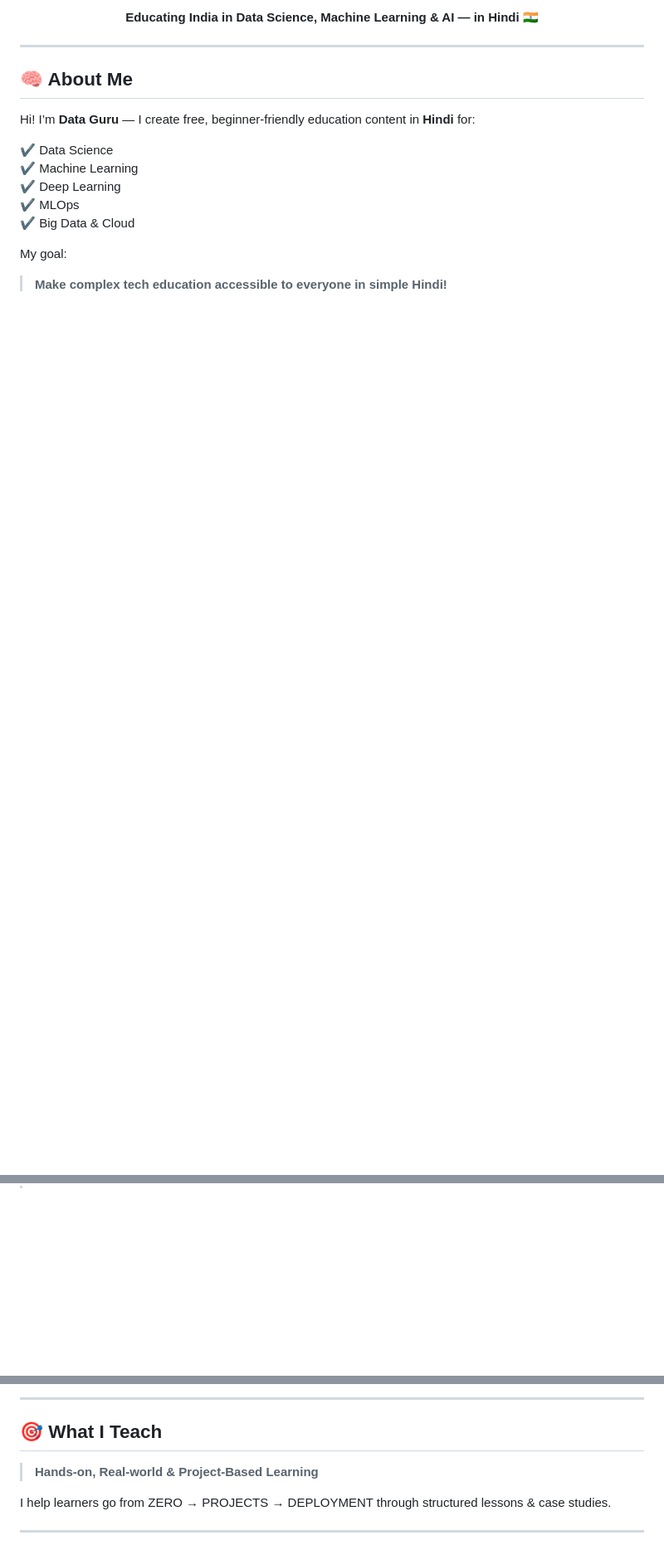
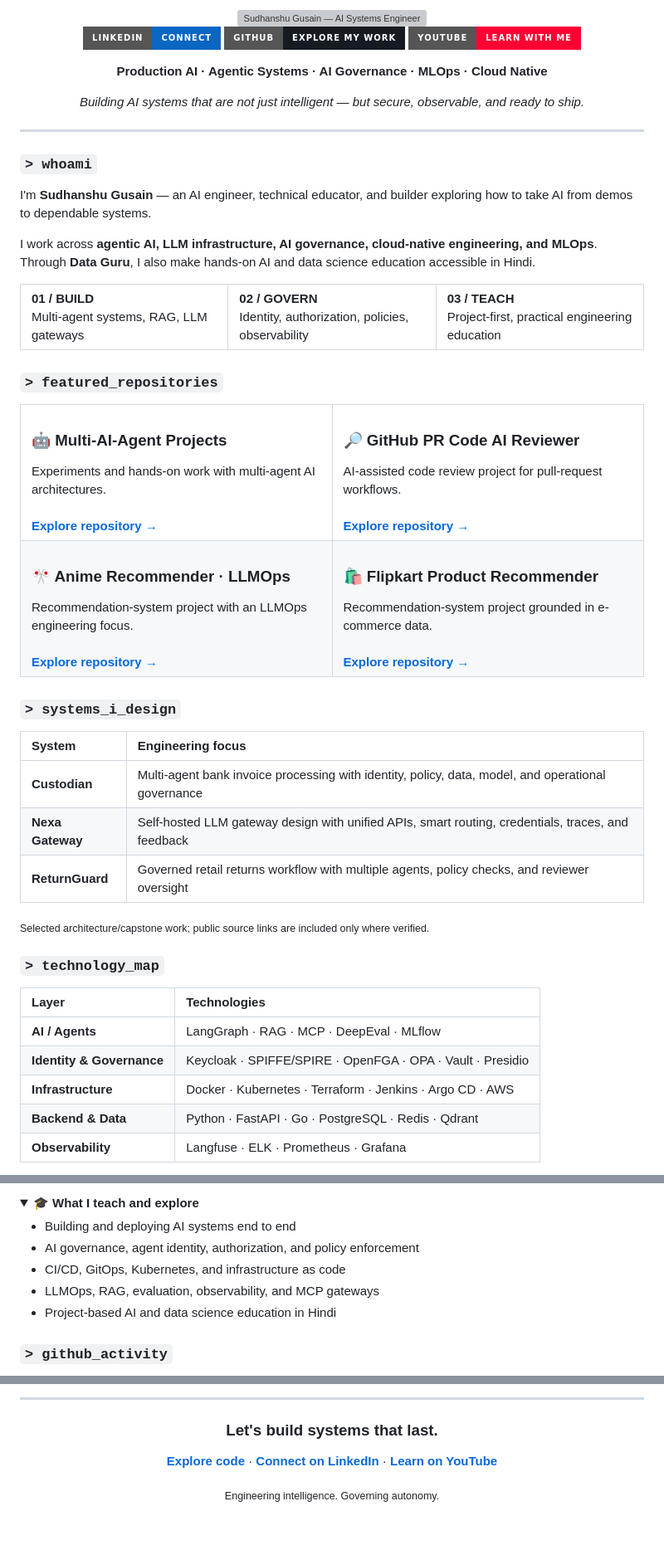
Before and after one commit to data-guru0/data-guru0, a Markdown page: ReadMe.md, 3 parts joined by grey strips. Shown at 83% size. Rendered like a GitHub page; folded sections open; badges without logos; blank space fills up the shorter version; grey boxes are pictures that could not be loaded.

Commit message:
Redesign GitHub profile with custom branding and verified AI engineering projects

```diff
--- a/ReadMe.md
+++ b/ReadMe.md
@@ -3,19 +2,58 @@
 
-<p align="center">
-  <b>Educating India in Data Science, Machine Learning & AI — in Hindi 🇮🇳</b>
-</p>
+<img src="./assets/hero.svg" width="100%" alt="Sudhanshu Gusain — AI Systems Engineer" />
+
+<br/>
+
+[![LinkedIn](https://img.shields.io/badge/LinkedIn-Connect-0A66C2?style=for-the-badge&logo=linkedin&logoColor=white)](https://www.linkedin.com/in/sudhanshu-gusain976/)
+[![GitHub](https://img.shields.io/badge/GitHub-Explore_my_work-161B22?style=for-the-badge&logo=github&logoColor=white)](https://github.com/data-guru0?tab=repositories)
+[![YouTube](https://img.shields.io/badge/YouTube-Learn_with_me-FF0033?style=for-the-badge&logo=youtube&logoColor=white)](https://youtube.com/channel/UCYJJtmZyW_zP_3hfCMp-EsQ)
+
+**Production AI · Agentic Systems · AI Governance · MLOps · Cloud Native**
+
+*Building AI systems that are not just intelligent — but secure, observable, and ready to ship.*
+
+</div>
 
 ---
 
-## 🧠 About Me
+### `> whoami`
 
-Hi! I’m **Data Guru** — I create free, beginner-friendly education content in **Hindi** for:
+I'm **Sudhanshu Gusain** — an AI engineer, technical educator, and builder exploring how to take AI from demos to dependable systems.
 
-✔ Data Science
-✔ Machine Learning
-✔ Deep Learning
-✔ MLOps
-✔ Big Data & Cloud
+I work across **agentic AI, LLM infrastructure, AI governance, cloud-native engineering, and MLOps**. Through **Data Guru**, I also make hands-on AI and data science education accessible in Hindi.
 
-My goal:
-> **Make complex tech education accessible to everyone in simple Hindi!**
+<table><tr><td width="33%"><b>01 / BUILD</b><br/>Multi-agent systems, RAG, LLM gateways</td><td width="33%"><b>02 / GOVERN</b><br/>Identity, authorization, policies, observability</td><td width="33%"><b>03 / TEACH</b><br/>Project-first, practical engineering education</td></tr></table>
+
+### `> featured_repositories`
+
+<table>
+<tr>
+<td width="50%" valign="top"><h3>🤖 Multi-AI-Agent Projects</h3>Experiments and hands-on work with multi-agent AI architectures.<br/><br/><a href="https://github.com/data-guru0/MULTI-AI-AGENT-PROJECTS"><b>Explore repository →</b></a></td>
+<td width="50%" valign="top"><h3>🔎 GitHub PR Code AI Reviewer</h3>AI-assisted code review project for pull-request workflows.<br/><br/><a href="https://github.com/data-guru0/GitHub-PR-Code-AI-Reviewer"><b>Explore repository →</b></a></td>
+</tr>
+<tr>
+<td valign="top"><h3>🎌 Anime Recommender · LLMOps</h3>Recommendation-system project with an LLMOps engineering focus.<br/><br/><a href="https://github.com/data-guru0/ANIME-RECOMMENDER-SYSTEM-LLMOPS"><b>Explore repository →</b></a></td>
+<td valign="top"><h3>🛍️ Flipkart Product Recommender</h3>Recommendation-system project grounded in e-commerce data.<br/><br/><a href="https://github.com/data-guru0/FLIPKART-PRODUCT-RECOMMENDER-SYSTEM"><b>Explore repository →</b></a></td>
+</tr>
+</table>
+
+### `> systems_i_design`
+
+| System | Engineering focus |
+| :--- | :--- |
+| **Custodian** | Multi-agent bank invoice processing with identity, policy, data, model, and operational governance |
+| **Nexa Gateway** | Self-hosted LLM gateway design with unified APIs, smart routing, credentials, traces, and feedback |
+| **ReturnGuard** | Governed retail returns workflow with multiple agents, policy checks, and reviewer oversight |
+
+<sub>Selected architecture/capstone work; public source links are included only where verified.</sub>
+
+### `> technology_map`
+
+| Layer | Technologies |
+| :--- | :--- |
+| **AI / Agents** | LangGraph · RAG · MCP · DeepEval · MLflow |
+| **Identity & Governance** | Keycloak · SPIFFE/SPIRE · OpenFGA · OPA · Vault · Presidio |
+| **Infrastructure** | Docker · Kubernetes · Terraform · Jenkins · Argo CD · AWS |
+| **Backend & Data** | Python · FastAPI · Go · PostgreSQL · Redis · Qdrant |
+| **Observability** | Langfuse · ELK · Prometheus · Grafana |
+
@@ -21,0 +75,15 @@ My goal:
+</details>
+
+<details>
+<summary><b>🎓 What I teach and explore</b></summary>
+
+- Building and deploying AI systems end to end
+- AI governance, agent identity, authorization, and policy enforcement
+- CI/CD, GitOps, Kubernetes, and infrastructure as code
+- LLMOps, RAG, evaluation, observability, and MCP gateways
+- Project-based AI and data science education in Hindi
+
+</details>
+
+### `> github_activity`
+
@@ -22,11 +98,11 @@ My goal:
 
 ---
 
-## 🎯 What I Teach
+<div align="center">
 
-> **Hands-on, Real-world & Project-Based Learning**
+### Let's build systems that last.
 
-I help learners go from ZERO → PROJECTS → DEPLOYMENT through structured lessons & case studies.
+[**Explore code**](https://github.com/data-guru0?tab=repositories) · [**Connect on LinkedIn**](https://www.linkedin.com/in/sudhanshu-gusain976/) · [**Learn on YouTube**](https://youtube.com/channel/UCYJJtmZyW_zP_3hfCMp-EsQ)
 
----
+<sub>Engineering intelligence. Governing autonomy.</sub>
 
```
Also changed, not shown: other parts of ReadMe.md (+25 -72 lines).
